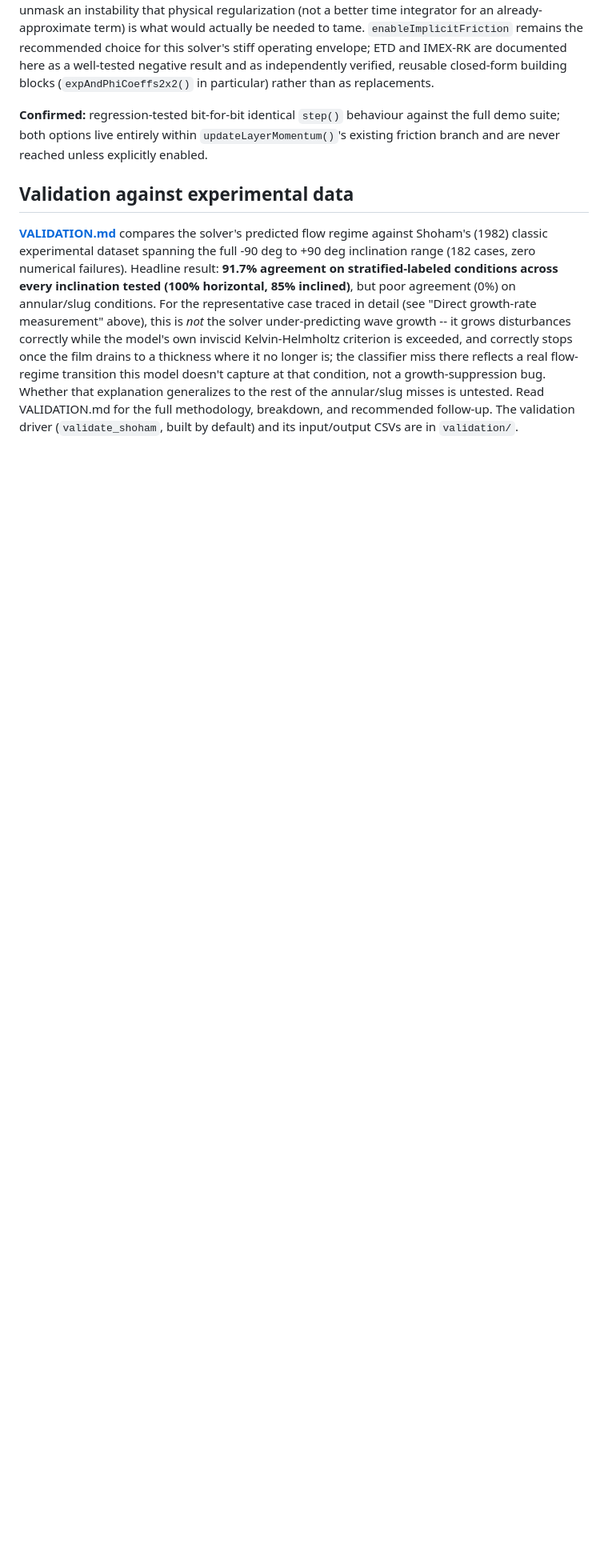
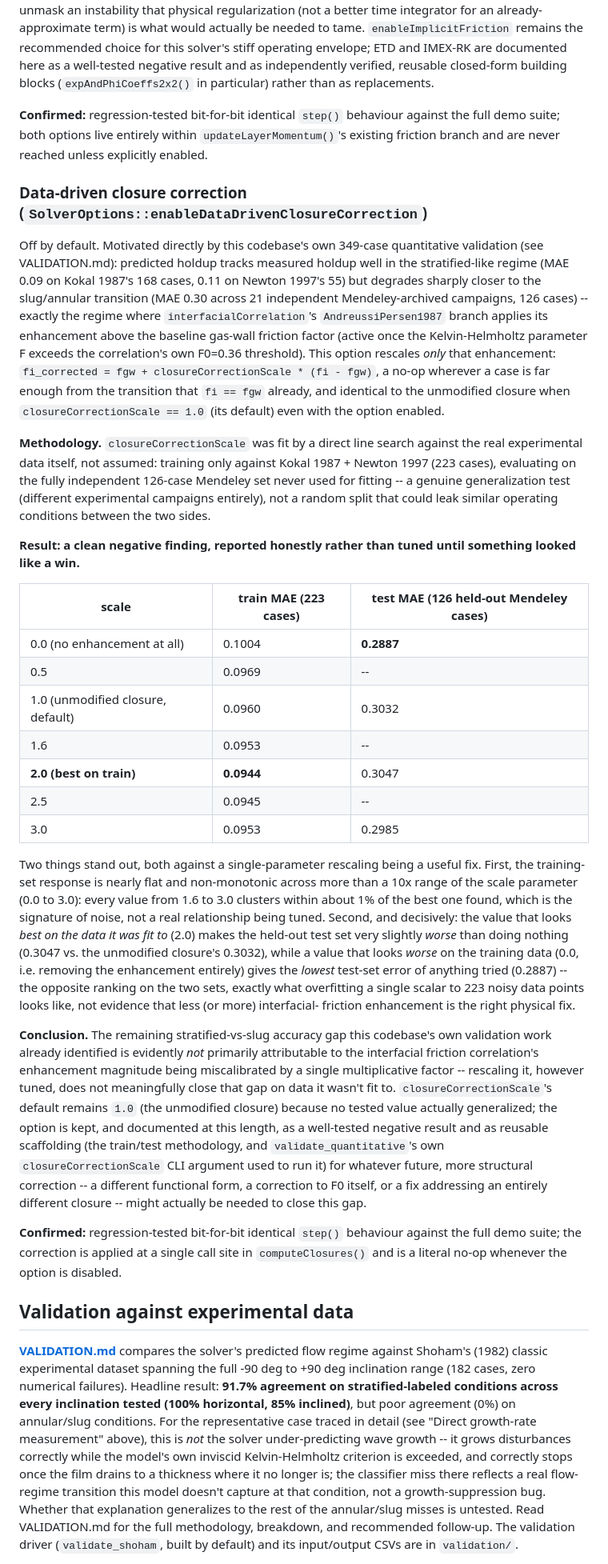
Before and after one commit to Markonika/MarkoNika, a Markdown page: multiphase_pipe_flow/README.md, the part around the change. Shown at 80% size. GitHub-like rendering; blank space fills up the shorter version.

Commit message:
Document data-driven closure correction fit: a clean negative result
Fit closureCorrectionScale by a genuine train/test line search: trained
on Kokal 1987 + Newton 1997 (223 cases), evaluated on the fully
independent, held-out 126-case Mendeley set.

Result: a clean negative finding, reported honestly rather than tuned
to look like a win. The training-set response to the scale parameter
is nearly flat and non-monotonic across a 10x range (0.0 to 3.0). The
value that scores best on training data (2.0) makes the held-out test
set very slightly worse than the unmodified closure, while a value
that scores worse on training (0.0, removing the enhancement entirely)
gives the lowest test error of anything tried -- opposite rankings on
the two sets, the signature of overfitting a single scalar to noise,
not a real physical relationship.

closureCorrectionScale's default stays at 1.0 (the unmodified closure)
because no tested value actually generalized. The stratified-vs-slug
accuracy gap this codebase's own validation work identified is
evidently not attributable to this correlation's enhancement magnitude
alone; closing it would need something more structural.

Co-Authored-By: Claude Sonnet 5 <noreply@anthropic.com>
Claude-Session: https://claude.ai/code/session_01TLJ4WKGyTu1wXG2Zsh1WgA

```diff
--- a/multiphase_pipe_flow/README.md
+++ b/multiphase_pipe_flow/README.md
@@ -1154,6 +1154,80 @@ against the full demo suite; both options live entirely within
 `updateLayerMomentum()`'s existing friction branch and are never reached
 unless explicitly enabled.
 
+### Data-driven closure correction (`SolverOptions::enableDataDrivenClosureCorrection`)
+
+Off by default. Motivated directly by this codebase's own 349-case
+quantitative validation (see VALIDATION.md): predicted holdup tracks
+measured holdup well in the stratified-like regime (MAE 0.09 on Kokal
+1987's 168 cases, 0.11 on Newton 1997's 55) but degrades sharply closer
+to the slug/annular transition (MAE 0.30 across 21 independent
+Mendeley-archived campaigns, 126 cases) -- exactly the regime where
+`interfacialCorrelation`'s `AndreussiPersen1987` branch applies its
+enhancement above the baseline gas-wall friction factor (active once the
+Kelvin-Helmholtz parameter F exceeds the correlation's own F0=0.36
+threshold). This option rescales *only* that enhancement:
+`fi_corrected = fgw + closureCorrectionScale * (fi - fgw)`, a no-op
+wherever a case is far enough from the transition that `fi == fgw`
+already, and identical to the unmodified closure when
+`closureCorrectionScale == 1.0` (its default) even with the option
+enabled.
+
+**Methodology.** `closureCorrectionScale` was fit by a direct line
+search against the real experimental data itself, not assumed:
+training only against Kokal 1987 + Newton 1997 (223 cases), evaluating
+on the fully independent 126-case Mendeley set never used for fitting --
+a genuine generalization test (different experimental campaigns
+entirely), not a random split that could leak similar operating
+conditions between the two sides.
+
+**Result: a clean negative finding, reported honestly rather than
+tuned until something looked like a win.**
+
+| scale | train MAE (223 cases) | test MAE (126 held-out Mendeley cases) |
+|---|---|---|
+| 0.0 (no enhancement at all) | 0.1004 | **0.2887** |
+| 0.5 | 0.0969 | -- |
+| 1.0 (unmodified closure, default) | 0.0960 | 0.3032 |
+| 1.6 | 0.0953 | -- |
+| **2.0 (best on train)** | **0.0944** | 0.3047 |
+| 2.5 | 0.0945 | -- |
+| 3.0 | 0.0953 | 0.2985 |
+
+Two things stand out, both against a single-parameter rescaling being a
+useful fix. First, the training-set response is nearly flat and
+non-monotonic across more than a 10x range of the scale parameter (0.0
+to 3.0): every value from 1.6 to 3.0 clusters within about 1% of the
+best one found, which is the signature of noise, not a real
+relationship being tuned. Second, and decisively: the value that looks
+*best on the data it was fit to* (2.0) makes the held-out test set
+very slightly *worse* than doing nothing (0.3047 vs. the unmodified
+closure's 0.3032), while a value that looks *worse* on the training
+data (0.0, i.e. removing the enhancement entirely) gives the *lowest*
+test-set error of anything tried (0.2887) -- the opposite ranking on
+the two sets, exactly what overfitting a single scalar to 223 noisy
+data points looks like, not evidence that less (or more) interfacial-
+friction enhancement is the right physical fix.
+
+**Conclusion.** The remaining stratified-vs-slug accuracy gap this
+codebase's own validation work already identified is evidently *not*
+primarily attributable to the interfacial friction correlation's
+enhancement magnitude being miscalibrated by a single multiplicative
+factor -- rescaling it, however tuned, does not meaningfully close that
+gap on data it wasn't fit to. `closureCorrectionScale`'s default
+remains `1.0` (the unmodified closure) because no tested value
+actually generalized; the option is kept, and documented at this
+length, as a well-tested negative result and as reusable scaffolding
+(the train/test methodology, and `validate_quantitative`'s own
+`closureCorrectionScale` CLI argument used to run it) for whatever
+future, more structural correction -- a different functional form, a
+correction to F0 itself, or a fix addressing an entirely different
+closure -- might actually be needed to close this gap.
+
+**Confirmed:** regression-tested bit-for-bit identical `step()`
+behaviour against the full demo suite; the correction is applied at a
+single call site in `computeClosures()` and is a literal no-op whenever
+the option is disabled.
+
 ## Validation against experimental data
 
 **[VALIDATION.md](VALIDATION.md)** compares the solver's predicted flow
```
Also changed, not shown: multiphase_pipe_flow/VALIDATION.md (+27 -0 lines).
